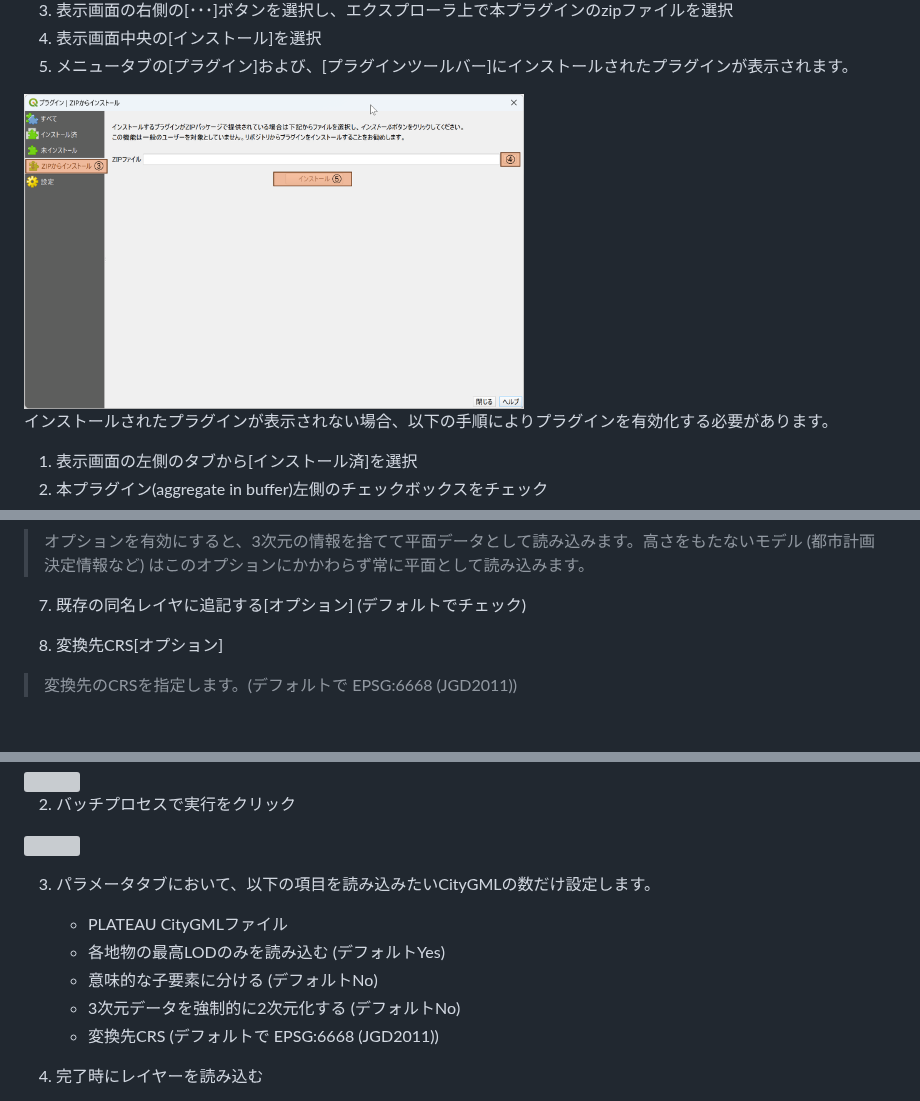
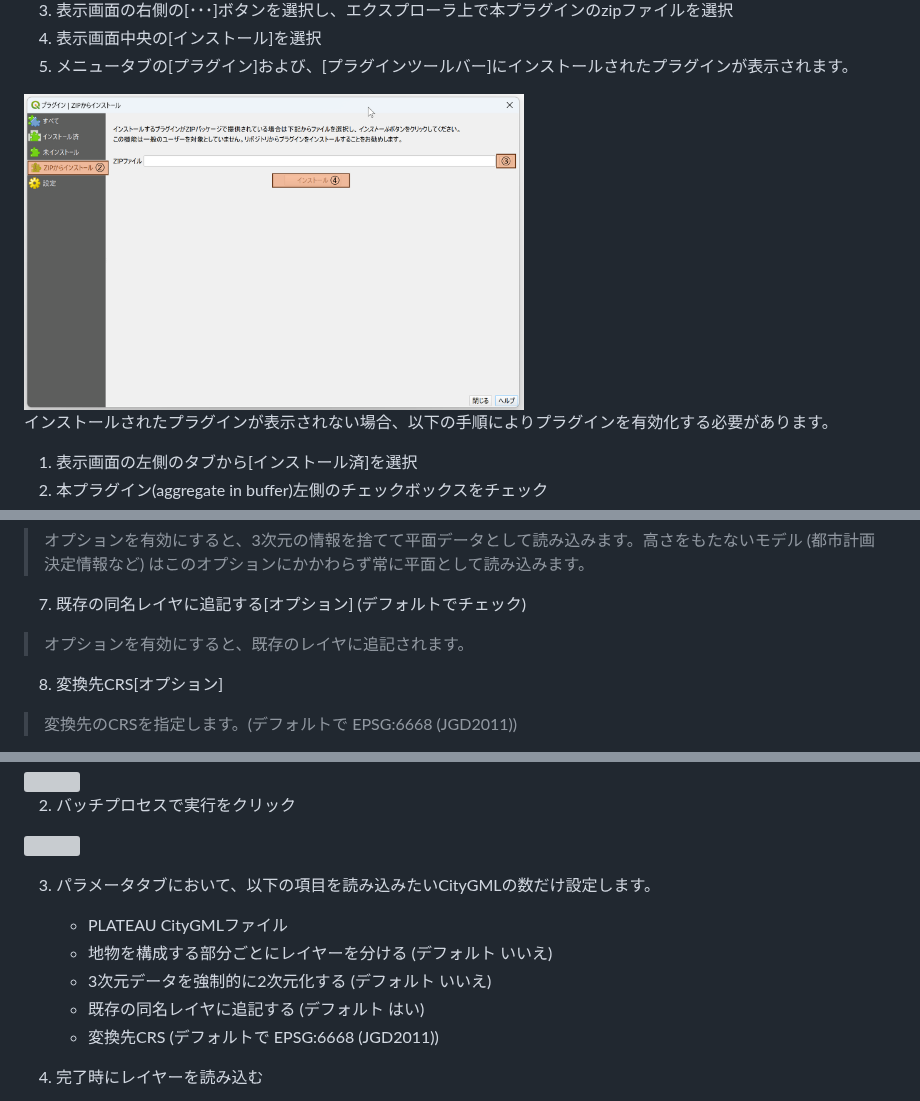
Before and after one commit to MIERUNE/plateau-qgis-plugin, a Markdown page: docs/manual2.md, 3 parts joined by grey strips. GitHub-like rendering; pictures changed too: docs/picture/install01.png; blank space fills up the shorter version; grey boxes are pictures that could not be loaded.

```diff
--- a/docs/manual2.md
+++ b/docs/manual2.md
@@ -103,6 +103,7 @@ QGISを起動
 > オプションを有効にすると、3次元の情報を捨てて平面データとして読み込みます。高さをもたないモデル (都市計画決定情報など) はこのオプションにかかわらず常に平面として読み込みます。
 
 7. 既存の同名レイヤに追記する[オプション] (デフォルトでチェック)
+> オプションを有効にすると、既存のレイヤに追記されます。
 
 8. 変換先CRS[オプション]
 > 変換先のCRSを指定します。(デフォルトで EPSG:6668 (JGD2011))
@@ -143,9 +144,9 @@ QGISを起動
 3. パラメータタブにおいて、以下の項目を読み込みたいCityGMLの数だけ設定します。
 
     - PLATEAU CityGMLファイル
-    - 各地物の最高LODのみを読み込む (デフォルトYes)
-    - 意味的な子要素に分ける (デフォルトNo)
-    - 3次元データを強制的に2次元化する (デフォルトNo)
+    - 地物を構成する部分ごとにレイヤーを分ける (デフォルト いいえ)
+    - 3次元データを強制的に2次元化する (デフォルト いいえ)
+    - 既存の同名レイヤに追記する (デフォルト はい)
     - 変換先CRS (デフォルトで EPSG:6668 (JGD2011))
 
 1. 完了時にレイヤーを読み込む
```
Also changed, not shown: docs/manual.md (+3 -2 lines), docs/picture/install01-old.png (added).
